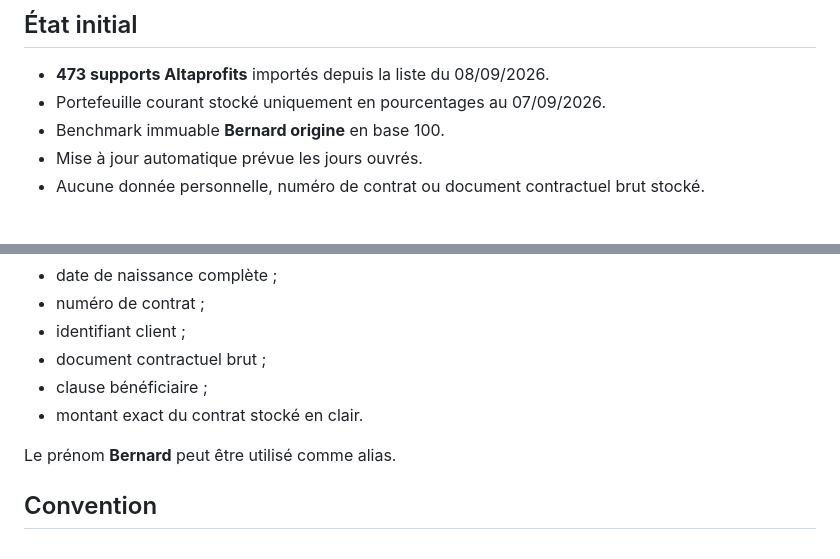
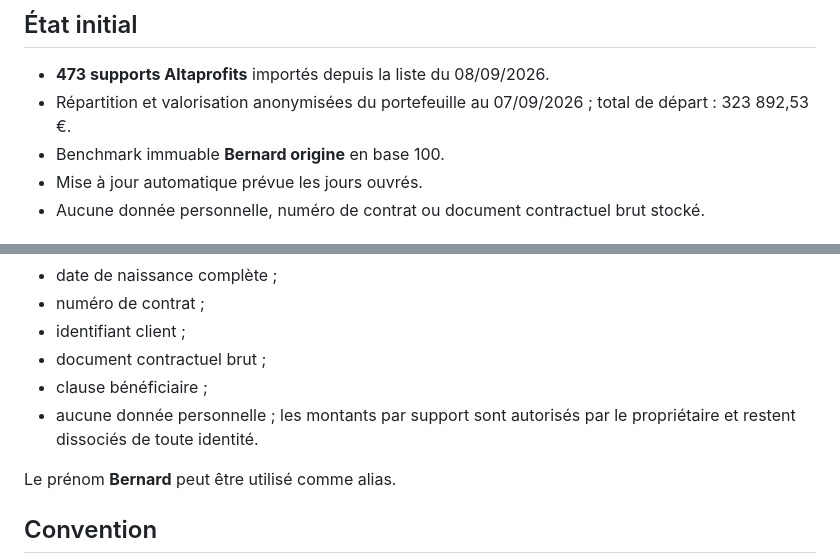
Before and after one commit to OPCooaching/assurance-vie-data, a Markdown page: README.md, 2 parts joined by grey strips. Drawn GitHub-style.

Commit message:
docs: allow anonymized portfolio valuation

```diff
--- a/README.md
+++ b/README.md
@@ -5,7 +5,7 @@ Dépôt unique, public et anonymisé pour les données, stratégies, historiques
 ## État initial
 
 - **473 supports Altaprofits** importés depuis la liste du 08/09/2026.
-- Portefeuille courant stocké uniquement en pourcentages au 07/09/2026.
+- Répartition et valorisation anonymisées du portefeuille au 07/09/2026 ; total de départ : 323 892,53 €.
 - Benchmark immuable **Bernard origine** en base 100.
 - Mise à jour automatique prévue les jours ouvrés.
 - Aucune donnée personnelle, numéro de contrat ou document contractuel brut stocké.
@@ -79,7 +79,7 @@ Interdit dans le dépôt :
 - identifiant client ;
 - document contractuel brut ;
 - clause bénéficiaire ;
-- montant exact du contrat stocké en clair.
+- aucune donnée personnelle ; les montants par support sont autorisés par le propriétaire et restent dissociés de toute identité.
 
 Le prénom **Bernard** peut être utilisé comme alias.
 
```
